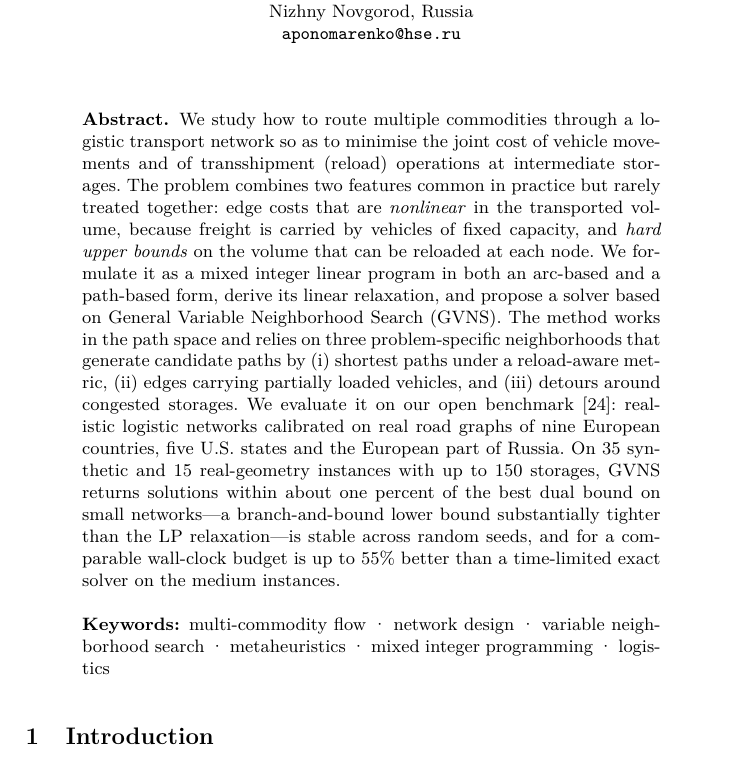
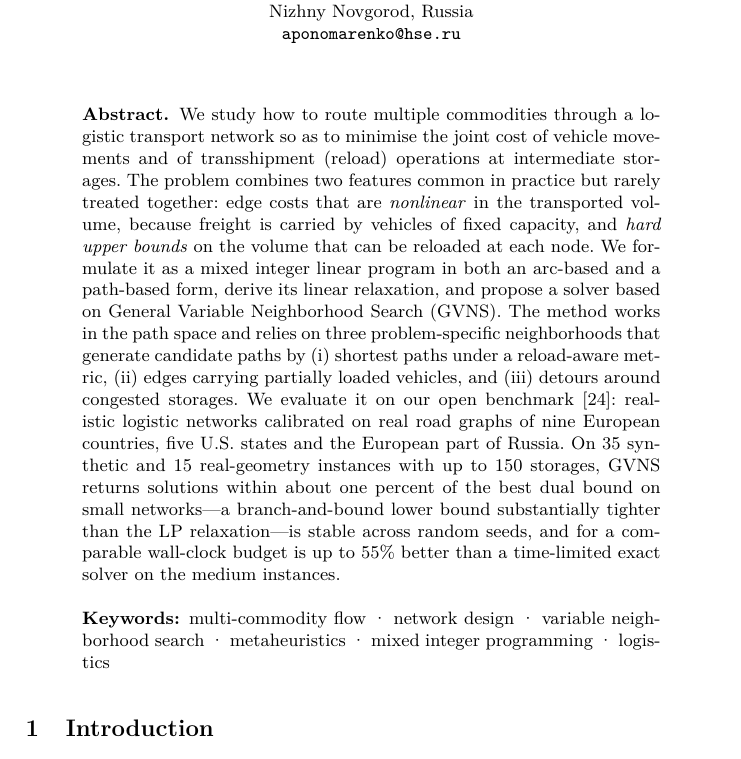
Before and after one commit to aponom84/Optimal-Logistic-Net, a LaTeX thesis (papers/GVNS/arxiv/logistics_gvns.tex): part of page 1 of 15, cut so that both start at the same text. Compiled offline with pdfLaTeX.

Commit message:
Set \raggedbottom so \paragraph skips stop being stretched
llncs sets \flushbottom, so a page that is short of content is filled by
stretching whatever vertical glue it has. On text pages the only flexible
glue is the \paragraph before-skip, which was being inflated from its
natural 12pt to nearly 30pt: the gaps before "Related work." and
"Contributions." on p2 measured 39.9pt against a 12.4pt baseline.

Removing \paragraph does not help -- measured with and without, page 2
keeps the same first baseline (692.1), last baseline (129.1) and 42 text
lines; the stretch merely redistributes, and every ordinary paragraph
break then gets a 31.6pt gap instead. The space was never being consumed
by \paragraph, so the headings are kept.

\raggedbottom leaves those skips at their natural size and puts the slack
at the foot of the page. Page 2's heading gaps drop 39.9pt -> 23.9pt. No
cost: still 15 pages, still zero overfull boxes.

Revert by deleting the \raggedbottom line if Springer's uniform bottom
margin is preferred.

Co-Authored-By: Claude Opus 5 <noreply@anthropic.com>

```diff
--- a/papers/GVNS/arxiv/logistics_gvns.tex
+++ b/papers/GVNS/arxiv/logistics_gvns.tex
@@ -57,6 +57,12 @@
 \newcommand{\Vv}{V}
 \newcommand{\Real}{\mathbb{R}}
 \newcommand{\Int}{\mathbb{Z}}
+
+% llncs sets \flushbottom, so short pages are filled by stretching whatever
+% vertical glue they contain -- which on text pages means the \paragraph skips,
+% inflating them from 12pt to nearly 30pt.  \raggedbottom keeps those skips at
+% their natural size and leaves the slack at the foot of the page instead.
+\raggedbottom
 
 \begin{document}
 
```
Also changed, not shown: papers/GVNS/logistics_gvns.tex (+6 -0 lines), papers/GVNS/arxiv/logistics_gvns.pdf, papers/GVNS/logistics_gvns.pdf, papers/GVNS/logistics_gvns_arxiv.pdf, 1 other file.
